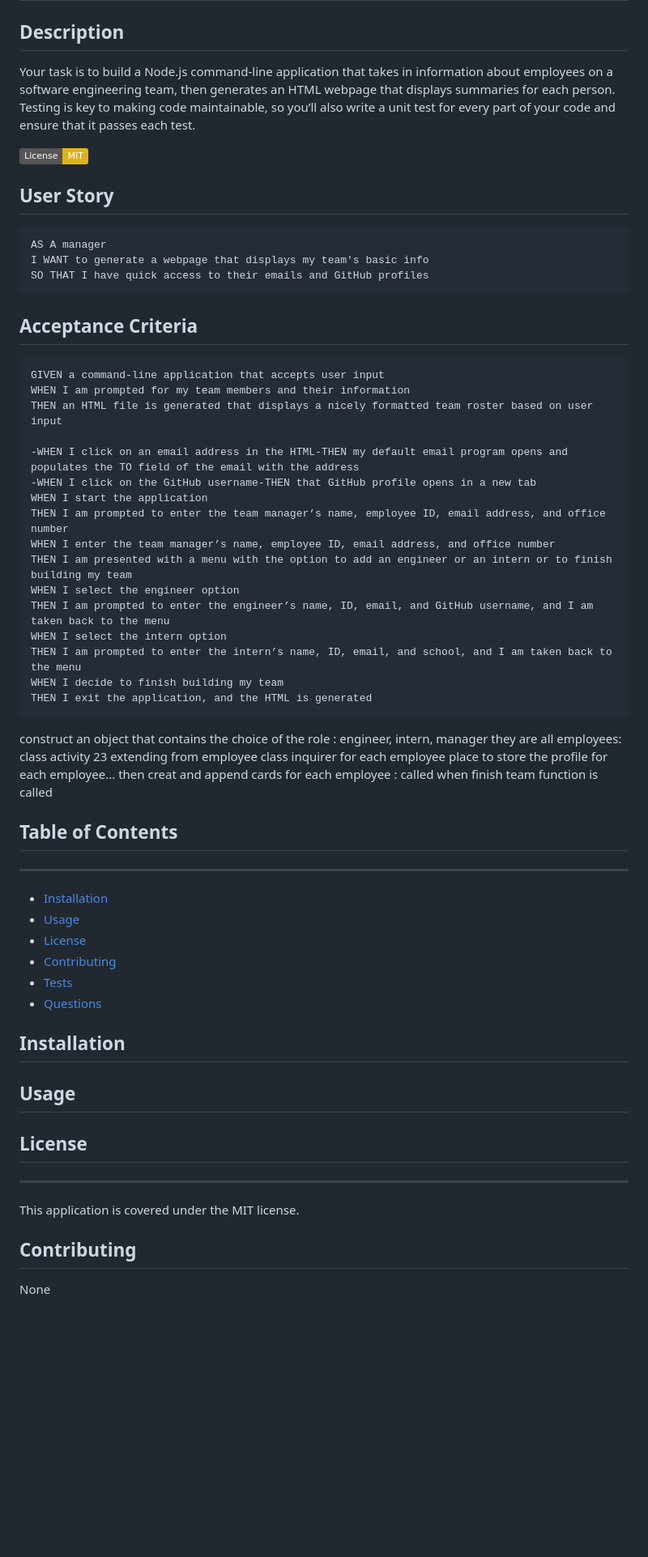
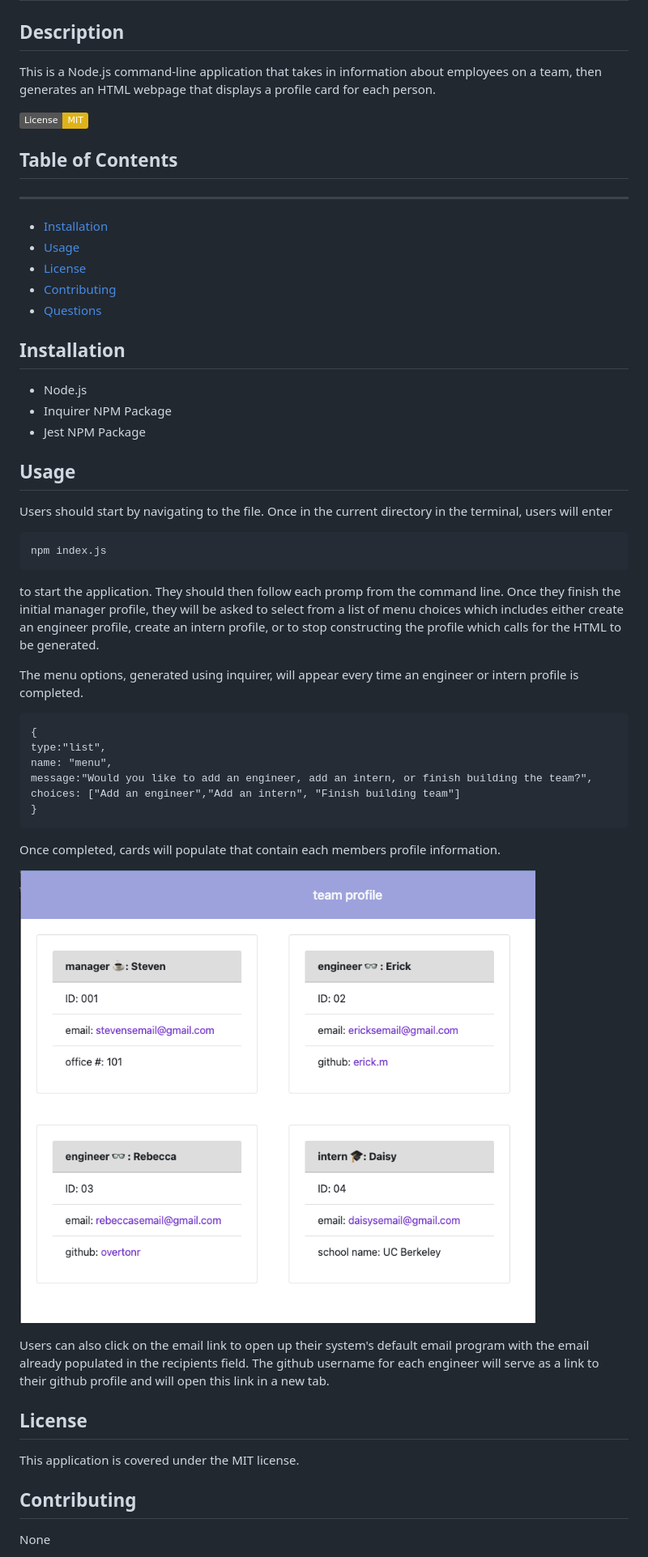
Before and after one commit to overtonr/team-profile-generator, a Markdown page: README.md, the part around the change printed below. Shown: that part at 81% size. GitHub-like rendering; pictures changed too: dist/profile-ss.png (added); badges without logos; blank space fills up the shorter version.

````diff
--- a/README.md
+++ b/README.md
@@ -1,43 +1,10 @@
 # Team Profile Generator
 
 ## Description
-Your task is to build a Node.js command-line application that takes in information about employees on a software engineering team, then generates an HTML webpage that displays summaries for each person. Testing is key to making code maintainable, so you’ll also write a unit test for every part of your code and ensure that it passes each test.
+This is a Node.js command-line application that takes in information about employees on a team, then generates an HTML webpage that displays a profile card for each person.
 
 [![License: MIT](https://img.shields.io/badge/License-MIT-yellow.svg)](https://opensource.org/licenses/MIT)
-## User Story
 
-```md
-AS A manager
-I WANT to generate a webpage that displays my team's basic info
-SO THAT I have quick access to their emails and GitHub profiles
-```
-
-## Acceptance Criteria
-
-```md
-GIVEN a command-line application that accepts user input
-WHEN I am prompted for my team members and their information
-THEN an HTML file is generated that displays a nicely formatted team roster based on user input
-
--WHEN I click on an email address in the HTML-THEN my default email program opens and populates the TO field of the email with the address
--WHEN I click on the GitHub username-THEN that GitHub profile opens in a new tab
-WHEN I start the application
-THEN I am prompted to enter the team manager’s name, employee ID, email address, and office number
-WHEN I enter the team manager’s name, employee ID, email address, and office number
-THEN I am presented with a menu with the option to add an engineer or an intern or to finish building my team
-WHEN I select the engineer option
-THEN I am prompted to enter the engineer’s name, ID, email, and GitHub username, and I am taken back to the menu
-WHEN I select the intern option
-THEN I am prompted to enter the intern’s name, ID, email, and school, and I am taken back to the menu
-WHEN I decide to finish building my team
-THEN I exit the application, and the HTML is generated
-```
-
-construct an object that contains the choice of the role : engineer, intern, manager
-they are all employees: class activity 23
-extending from employee class
-inquirer for each employee
-place to store the profile for each employee... then creat and append cards for each employee : called when finish team function is called
 
 ## Table of Contents
 ---
@@ -45,15 +12,38 @@ place to store the profile for each employee... then creat and append cards for
 - [Usage](#usage)
 - [License](#license)
 - [Contributing](#contributing)
-- [Tests](#tests)
 - [Questions](#questions)
 ## Installation
+- Node.js
+- Inquirer NPM Package
+- Jest NPM Package
 
 ## Usage
+Users should start by navigating to the file. Once in the current directory in the terminal, users will enter
+```
+npm index.js
+```
+to start the application. They should then follow each promp from the command line. Once they finish the initial manager profile, they will be asked to select from a list of menu choices which includes either create an engineer profile, create an intern profile, or to stop constructing the profile which calls for the HTML to be generated.
+
+The menu options, generated using inquirer, will appear every time an engineer or intern profile is completed.
+```
+{
+type:"list",
+name: "menu",
+message:"Would you like to add an engineer, add an intern, or finish building the team?",
+choices: ["Add an engineer","Add an intern", "Finish building team"]
+}
+```
+
+Once completed, cards will populate that contain each members profile information.
+
+![HTML Example](./dist/profile-ss.png)
+
+Users can also click on the email link to open up their system's default email program with the email already populated in the recipients field. The github username for each engineer will serve as a link to their github profile and will open this link in a new tab.
 
 ## License
----
 This application is covered under the MIT license.
+
 ## Contributing
 None
 
````
Also changed, not shown: other parts of README.md (+0 -2 lines), 5 other files.
